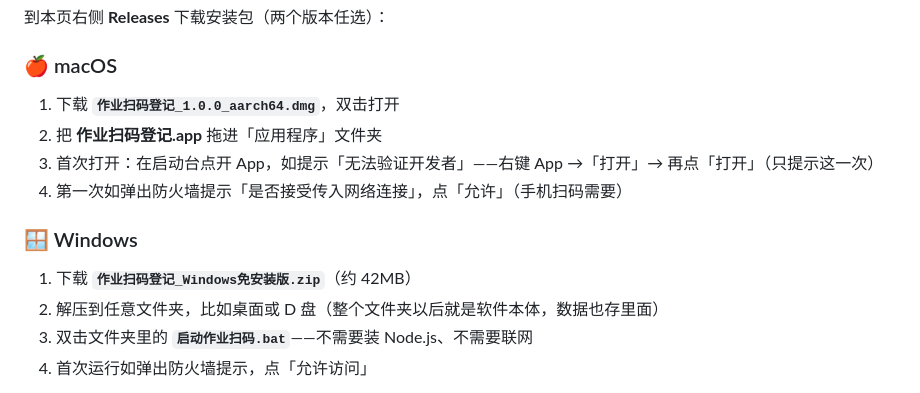
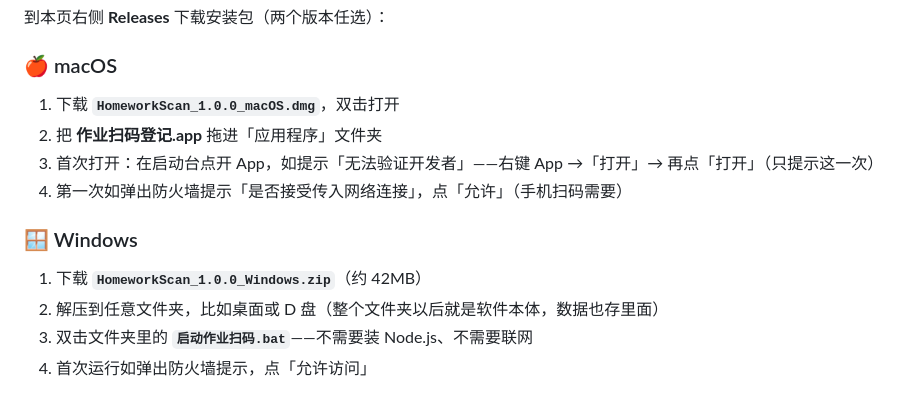
Before and after one commit to Asteriya-PhD/HoWoAuRe, a Markdown page: README.md, the part around the change. GitHub-like rendering.

Commit message:
README 下载文件名与 Release 附件对齐（GitHub 剥离中文文件名，改用英文资源名）

```diff
--- a/README.md
+++ b/README.md
@@ -17,14 +17,14 @@
 
 ### 🍎 macOS
 
-1. 下载 **`作业扫码登记_1.0.0_aarch64.dmg`**，双击打开
+1. 下载 **`HomeworkScan_1.0.0_macOS.dmg`**，双击打开
 2. 把 **作业扫码登记.app** 拖进「应用程序」文件夹
 3. 首次打开：在启动台点开 App，如提示「无法验证开发者」——右键 App →「打开」→ 再点「打开」（只提示这一次）
 4. 第一次如弹出防火墙提示「是否接受传入网络连接」，点「允许」（手机扫码需要）
 
 ### 🪟 Windows
 
-1. 下载 **`作业扫码登记_Windows免安装版.zip`**（约 42MB）
+1. 下载 **`HomeworkScan_1.0.0_Windows.zip`**（约 42MB）
 2. 解压到任意文件夹，比如桌面或 D 盘（整个文件夹以后就是软件本体，数据也存里面）
 3. 双击文件夹里的 **`启动作业扫码.bat`**——不需要装 Node.js、不需要联网
 4. 首次运行如弹出防火墙提示，点「允许访问」
```
